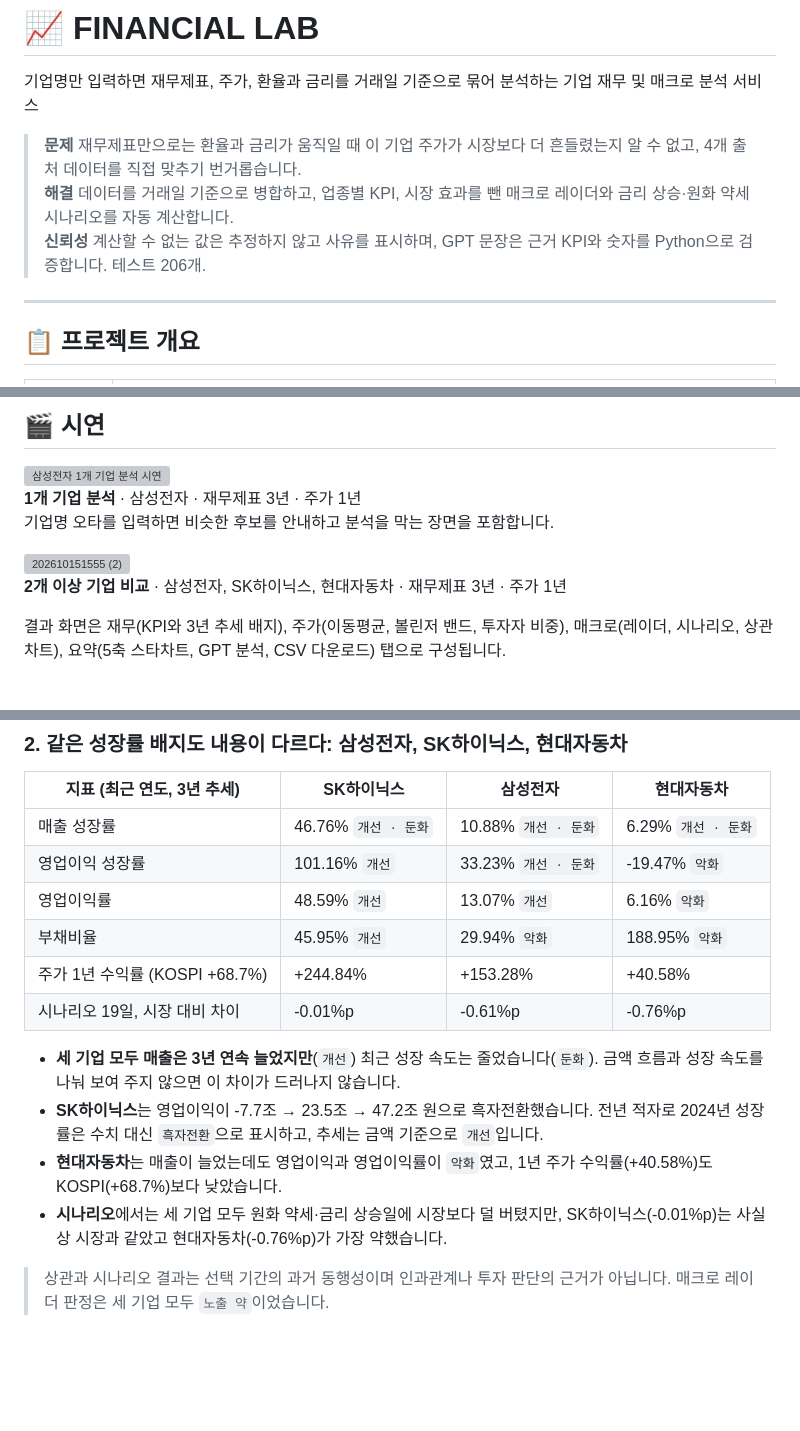
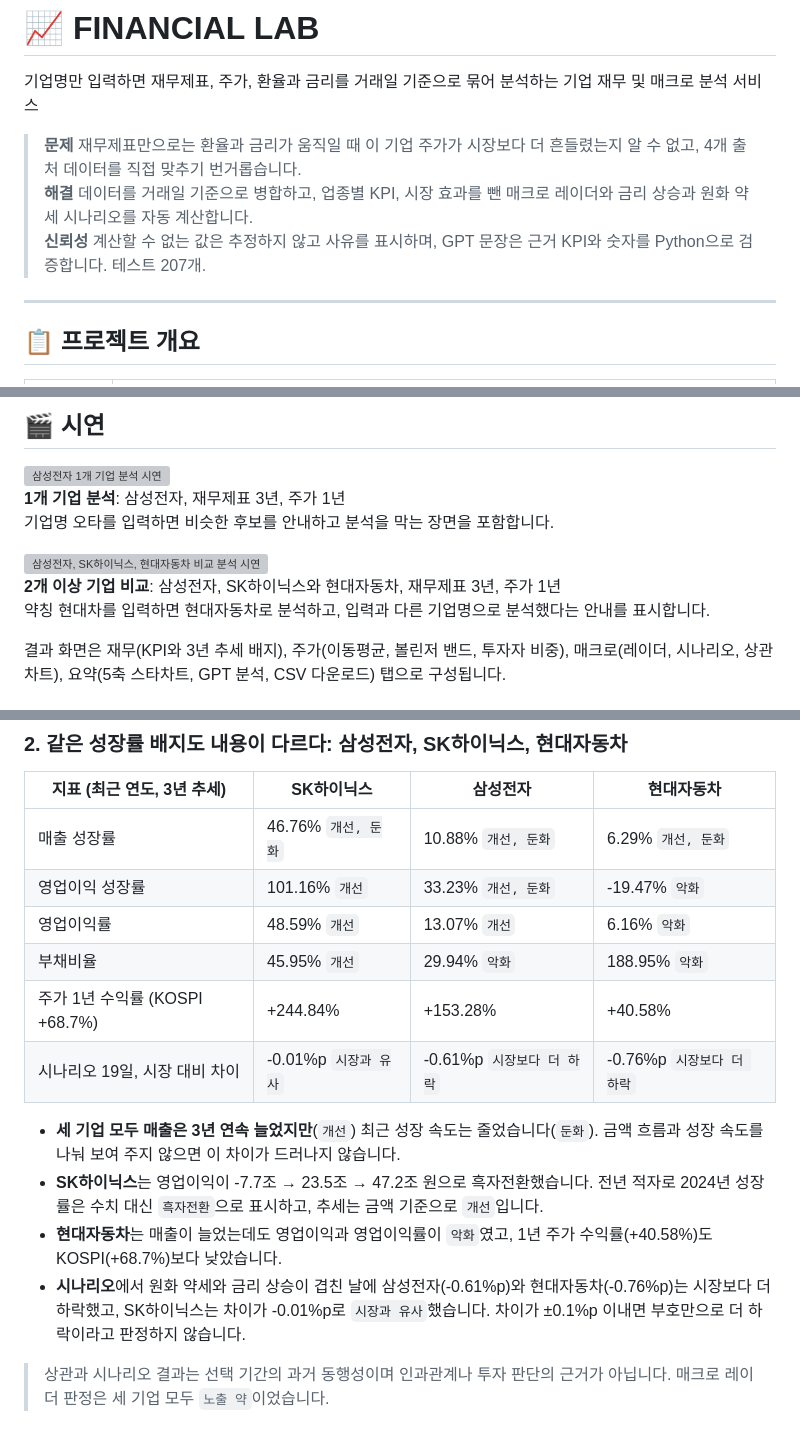
Before and after one commit to David9733/financial_analysis, a Markdown page: README.md, 3 parts joined by grey strips. GitHub-like rendering; blank space fills up the shorter version; grey boxes are pictures that could not be loaded.

Commit message:
[FEAT] README 시연 설명과 분석 사례 표기 정리
- 2번 시연 GIF 대체 문구와 약칭 안내 설명 추가
- 분석 사례 시나리오 판정을 새 기준으로 수정
- 가운뎃점을 쉼표와 조사로 바꾸고 문장 속 따옴표 삭제, 테스트 수 207개로 정정

```diff
--- a/README.md
+++ b/README.md
@@ -5,8 +5,8 @@
 기업명만 입력하면 재무제표, 주가, 환율과 금리를 거래일 기준으로 묶어 분석하는 기업 재무 및 매크로 분석 서비스
 
 > **문제** 재무제표만으로는 환율과 금리가 움직일 때 이 기업 주가가 시장보다 더 흔들렸는지 알 수 없고, 4개 출처 데이터를 직접 맞추기 번거롭습니다.<br>
-> **해결** 데이터를 거래일 기준으로 병합하고, 업종별 KPI, 시장 효과를 뺀 매크로 레이더와 금리 상승·원화 약세 시나리오를 자동 계산합니다.<br>
-> **신뢰성** 계산할 수 없는 값은 추정하지 않고 사유를 표시하며, GPT 문장은 근거 KPI와 숫자를 Python으로 검증합니다. 테스트 206개.
+> **해결** 데이터를 거래일 기준으로 병합하고, 업종별 KPI, 시장 효과를 뺀 매크로 레이더와 금리 상승과 원화 약세 시나리오를 자동 계산합니다.<br>
+> **신뢰성** 계산할 수 없는 값은 추정하지 않고 사유를 표시하며, GPT 문장은 근거 KPI와 숫자를 Python으로 검증합니다. 테스트 207개.
 
 ---
 
@@ -32,13 +32,13 @@
 
 <img width="904" height="480" alt="삼성전자 1개 기업 분석 시연" src="https://github.com/user-attachments/assets/b8db5227-63d7-44b0-a1f2-5e401f54533f" />
 
-**1개 기업 분석** · 삼성전자 · 재무제표 3년 · 주가 1년<br>
+**1개 기업 분석**: 삼성전자, 재무제표 3년, 주가 1년<br>
 기업명 오타를 입력하면 비슷한 후보를 안내하고 분석을 막는 장면을 포함합니다.
 
-<img width="1012" height="480" alt="202610151555 (2)" src="https://github.com/user-attachments/assets/b96eb15e-2c08-4d3a-b1ff-80bb437ff2f8" />
+<img width="1012" height="480" alt="삼성전자, SK하이닉스, 현대자동차 비교 분석 시연" src="https://github.com/user-attachments/assets/b96eb15e-2c08-4d3a-b1ff-80bb437ff2f8" />
 
-
-**2개 이상 기업 비교** · 삼성전자, SK하이닉스, 현대자동차 · 재무제표 3년 · 주가 1년
+**2개 이상 기업 비교**: 삼성전자, SK하이닉스와 현대자동차, 재무제표 3년, 주가 1년<br>
+약칭 현대차를 입력하면 현대자동차로 분석하고, 입력과 다른 기업명으로 분석했다는 안내를 표시합니다.
 
 결과 화면은 재무(KPI와 3년 추세 배지), 주가(이동평균, 볼린저 밴드, 투자자 비중), 매크로(레이더, 시나리오, 상관 차트), 요약(5축 스타차트, GPT 분석, CSV 다운로드) 탭으로 구성됩니다.
 
@@ -58,17 +58,17 @@
 
 | 지표 (최근 연도, 3년 추세) | SK하이닉스 | 삼성전자 | 현대자동차 |
 |---|---|---|---|
-| 매출 성장률 | 46.76% `개선 · 둔화` | 10.88% `개선 · 둔화` | 6.29% `개선 · 둔화` |
-| 영업이익 성장률 | 101.16% `개선` | 33.23% `개선 · 둔화` | -19.47% `악화` |
+| 매출 성장률 | 46.76% `개선, 둔화` | 10.88% `개선, 둔화` | 6.29% `개선, 둔화` |
+| 영업이익 성장률 | 101.16% `개선` | 33.23% `개선, 둔화` | -19.47% `악화` |
 | 영업이익률 | 48.59% `개선` | 13.07% `개선` | 6.16% `악화` |
 | 부채비율 | 45.95% `개선` | 29.94% `악화` | 188.95% `악화` |
 | 주가 1년 수익률 (KOSPI +68.7%) | +244.84% | +153.28% | +40.58% |
-| 시나리오 19일, 시장 대비 차이 | -0.01%p | -0.61%p | -0.76%p |
+| 시나리오 19일, 시장 대비 차이 | -0.01%p `시장과 유사` | -0.61%p `시장보다 더 하락` | -0.76%p `시장보다 더 하락` |
 
 - **세 기업 모두 매출은 3년 연속 늘었지만**(`개선`) 최근 성장 속도는 줄었습니다(`둔화`). 금액 흐름과 성장 속도를 나눠 보여 주지 않으면 이 차이가 드러나지 않습니다.
 - **SK하이닉스**는 영업이익이 -7.7조 → 23.5조 → 47.2조 원으로 흑자전환했습니다. 전년 적자로 2024년 성장률은 수치 대신 `흑자전환`으로 표시하고, 추세는 금액 기준으로 `개선`입니다.
 - **현대자동차**는 매출이 늘었는데도 영업이익과 영업이익률이 `악화`였고, 1년 주가 수익률(+40.58%)도 KOSPI(+68.7%)보다 낮았습니다.
-- **시나리오**에서는 세 기업 모두 원화 약세·금리 상승일에 시장보다 덜 버텼지만, SK하이닉스(-0.01%p)는 사실상 시장과 같았고 현대자동차(-0.76%p)가 가장 약했습니다.
+- **시나리오**에서 원화 약세와 금리 상승이 겹친 날에 삼성전자(-0.61%p)와 현대자동차(-0.76%p)는 시장보다 더 하락했고, SK하이닉스는 차이가 -0.01%p로 `시장과 유사`했습니다. 차이가 ±0.1%p 이내면 부호만으로 더 하락이라고 판정하지 않습니다.
 
 > 상관과 시나리오 결과는 선택 기간의 과거 동행성이며 인과관계나 투자 판단의 근거가 아닙니다. 매크로 레이더 판정은 세 기업 모두 `노출 약`이었습니다.
 
```
Also changed, not shown: other parts of README.md (+2 -2 lines).
